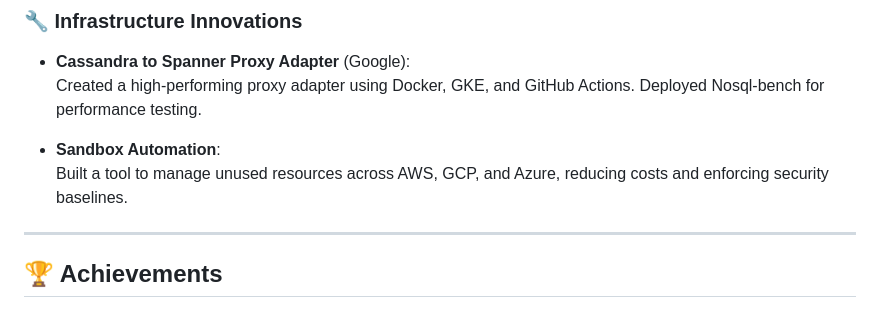
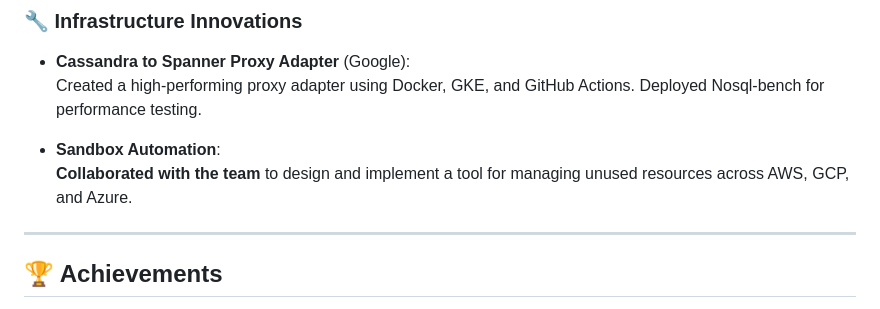
Before and after one commit to pareshsahare/pareshsahare, a Markdown page: README.md, the part around the change. GitHub-like rendering.

Commit message:
Update README.md
Update Readme

```diff
--- a/README.md
+++ b/README.md
@@ -29,7 +29,7 @@ Hi there! I'm **Paresh Sahare**, a passionate **DevOps Engineer** focused on bui
   Created a high-performing proxy adapter using Docker, GKE, and GitHub Actions. Deployed Nosql-bench for performance testing.
 
 - **Sandbox Automation**:
-  Built a tool to manage unused resources across AWS, GCP, and Azure, reducing costs and enforcing security baselines.
+  **Collaborated with the team** to design and implement a tool for managing unused resources across AWS, GCP, and Azure.
 
 ---
 
```
